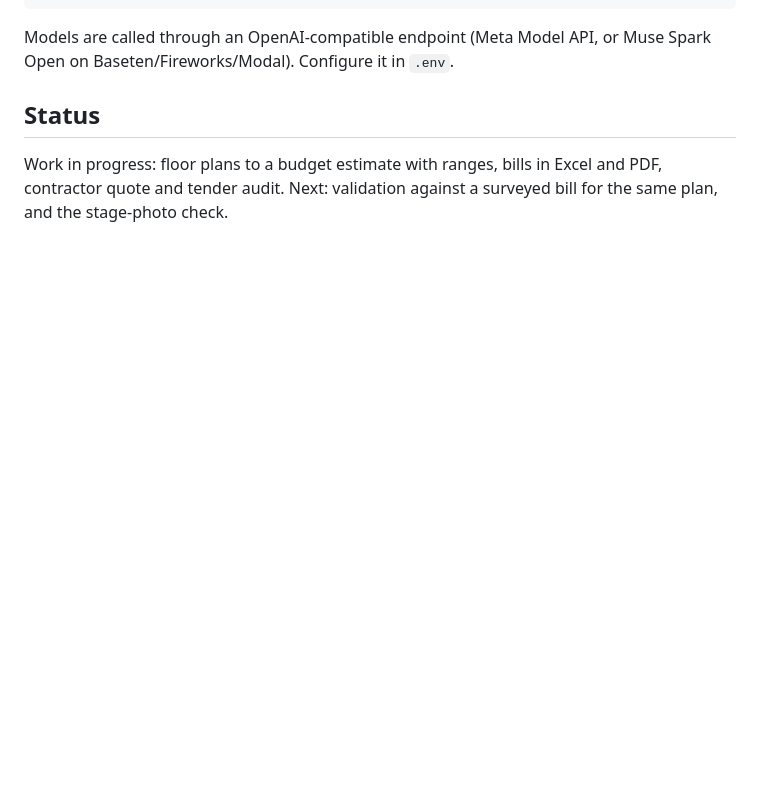
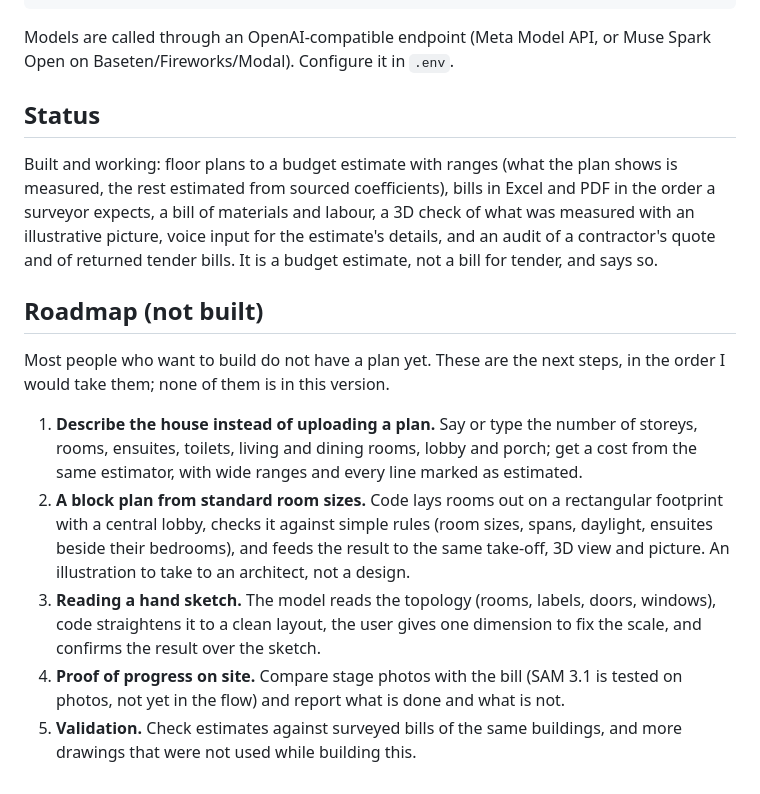
Before and after one commit to lazicah/plan2cost, a Markdown page: README.md, the part around the change. Rendered like a GitHub page; blank space fills up the shorter version.

Commit message:
README: status and a roadmap of what is not built
Co-Authored-By: Claude Sonnet 5.5 <noreply@anthropic.com>

```diff
--- a/README.md
+++ b/README.md
@@ -98,4 +98,13 @@ Models are called through an OpenAI-compatible endpoint (Meta Model API, or Muse
 
 ## Status
 
-Work in progress: floor plans to a budget estimate with ranges, bills in Excel and PDF, contractor quote and tender audit. Next: validation against a surveyed bill for the same plan, and the stage-photo check.
+Built and working: floor plans to a budget estimate with ranges (what the plan shows is measured, the rest estimated from sourced coefficients), bills in Excel and PDF in the order a surveyor expects, a bill of materials and labour, a 3D check of what was measured with an illustrative picture, voice input for the estimate's details, and an audit of a contractor's quote and of returned tender bills. It is a budget estimate, not a bill for tender, and says so.
+
+## Roadmap (not built)
+
+Most people who want to build do not have a plan yet. These are the next steps, in the order I would take them; none of them is in this version.
+1. **Describe the house instead of uploading a plan.** Say or type the number of storeys, rooms, ensuites, toilets, living and dining rooms, lobby and porch; get a cost from the same estimator, with wide ranges and every line marked as estimated.
+2. **A block plan from standard room sizes.** Code lays rooms out on a rectangular footprint with a central lobby, checks it against simple rules (room sizes, spans, daylight, ensuites beside their bedrooms), and feeds the result to the same take-off, 3D view and picture. An illustration to take to an architect, not a design.
+3. **Reading a hand sketch.** The model reads the topology (rooms, labels, doors, windows), code straightens it to a clean layout, the user gives one dimension to fix the scale, and confirms the result over the sketch.
+4. **Proof of progress on site.** Compare stage photos with the bill (SAM 3.1 is tested on photos, not yet in the flow) and report what is done and what is not.
+5. **Validation.** Check estimates against surveyed bills of the same buildings, and more drawings that were not used while building this.
```
